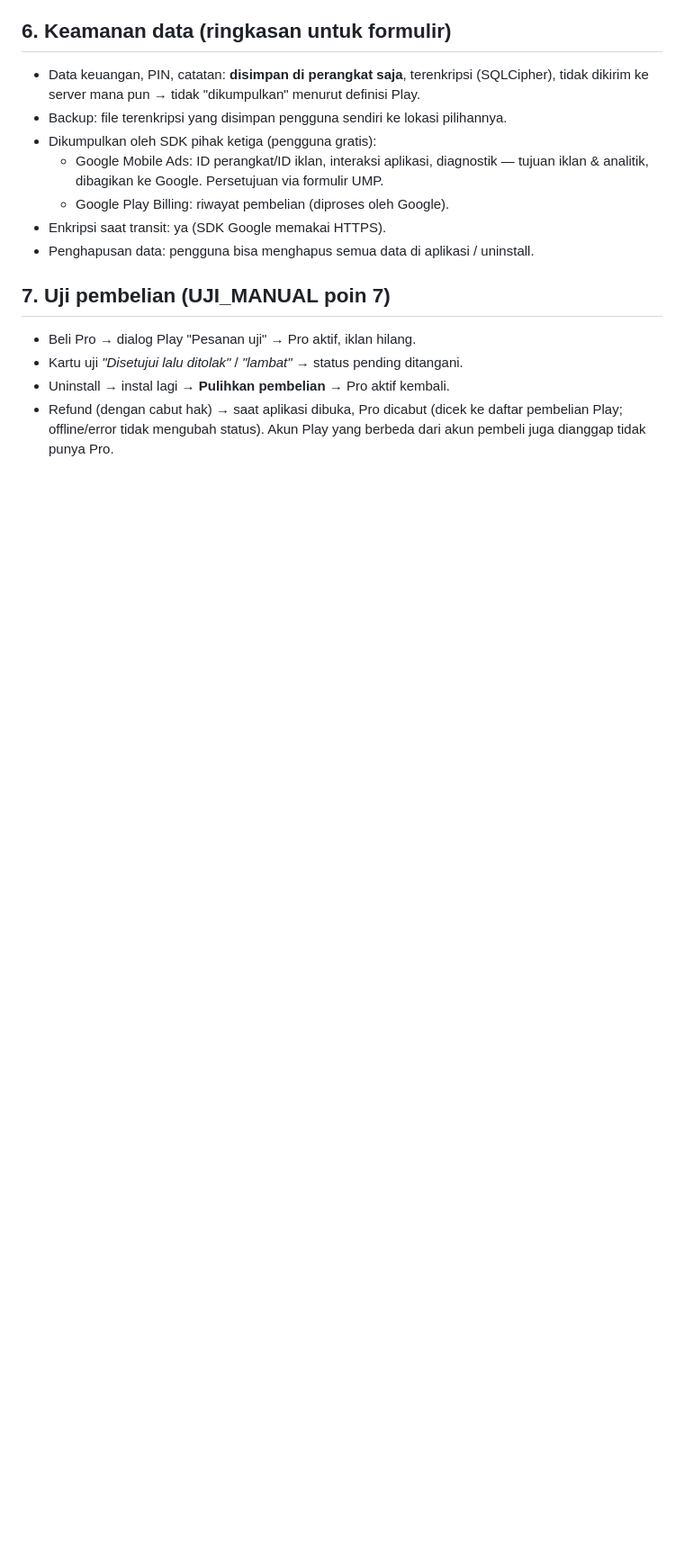
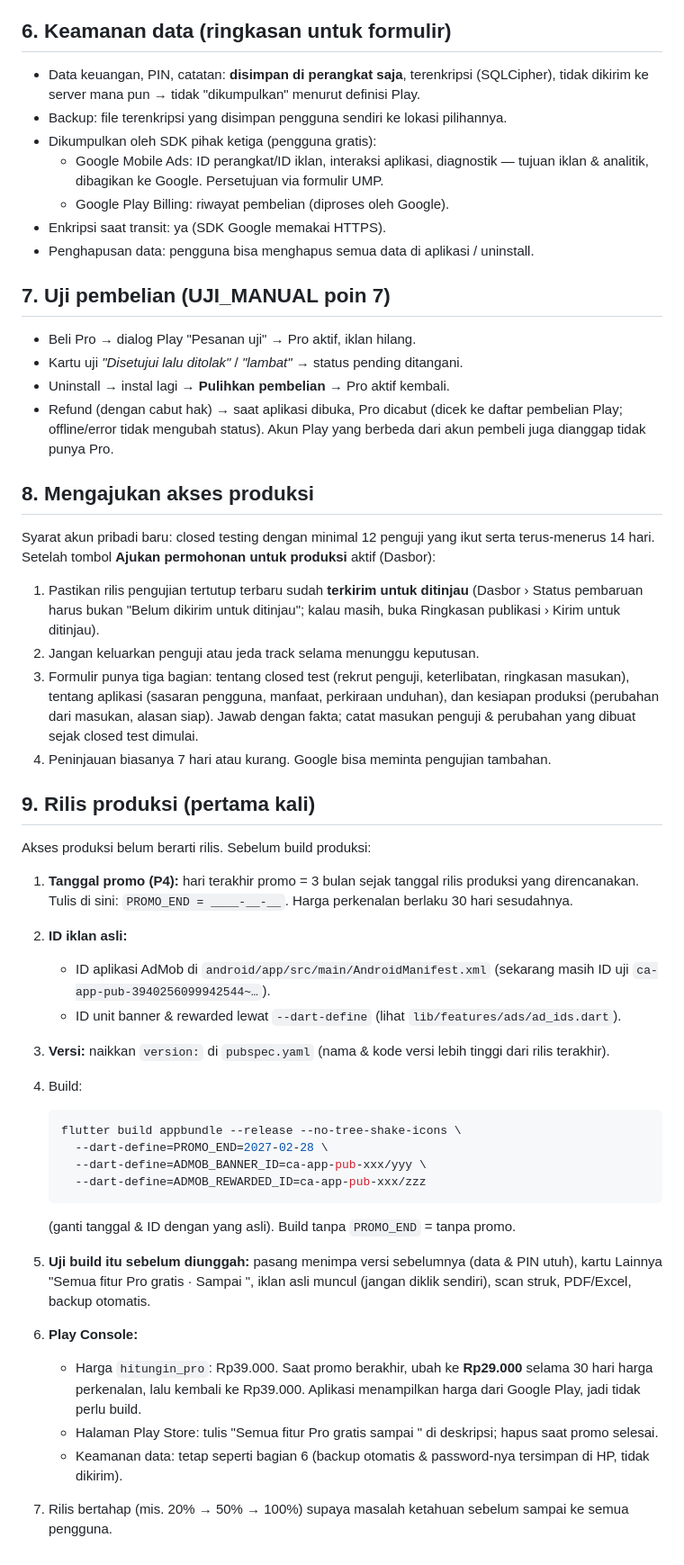
Before and after one commit to montohang/HitungIn, a Markdown page: docs/RILIS_PLAY.md, the part around the change. Shown at 90% size. Drawn GitHub-style; blank space fills up the shorter version.

Commit message:
Panduan rilis: pengajuan akses produksi & langkah rilis produksi pertama (PROMO_END, ID iklan asli, harga)
Co-Authored-By: Claude Opus 5.5 <noreply@anthropic.com>

````diff
--- a/docs/RILIS_PLAY.md
+++ b/docs/RILIS_PLAY.md
@@ -100,3 +100,48 @@ lewat `--dart-define` (lihat `lib/features/ads/ad_ids.dart`) sebelum rilis produ
 - Uninstall → instal lagi → **Pulihkan pembelian** → Pro aktif kembali.
 - Refund (dengan cabut hak) → saat aplikasi dibuka, Pro dicabut (dicek ke daftar pembelian Play;
   offline/error tidak mengubah status). Akun Play yang berbeda dari akun pembeli juga dianggap tidak punya Pro.
+
+## 8. Mengajukan akses produksi
+
+Syarat akun pribadi baru: closed testing dengan minimal 12 penguji yang ikut serta terus-menerus 14 hari.
+Setelah tombol **Ajukan permohonan untuk produksi** aktif (Dasbor):
+
+1. Pastikan rilis pengujian tertutup terbaru sudah **terkirim untuk ditinjau** (Dasbor › Status pembaruan
+   harus bukan "Belum dikirim untuk ditinjau"; kalau masih, buka Ringkasan publikasi › Kirim untuk ditinjau).
+2. Jangan keluarkan penguji atau jeda track selama menunggu keputusan.
+3. Formulir punya tiga bagian: tentang closed test (rekrut penguji, keterlibatan, ringkasan masukan),
+   tentang aplikasi (sasaran pengguna, manfaat, perkiraan unduhan), dan kesiapan produksi
+   (perubahan dari masukan, alasan siap). Jawab dengan fakta; catat masukan penguji & perubahan
+   yang dibuat sejak closed test dimulai.
+4. Peninjauan biasanya 7 hari atau kurang. Google bisa meminta pengujian tambahan.
+
+## 9. Rilis produksi (pertama kali)
+
+Akses produksi belum berarti rilis. Sebelum build produksi:
+
+1. **Tanggal promo (P4):** hari terakhir promo = 3 bulan sejak tanggal rilis produksi yang direncanakan.
+   Tulis di sini: `PROMO_END = ____-__-__`. Harga perkenalan berlaku 30 hari sesudahnya.
+2. **ID iklan asli:**
+   - ID aplikasi AdMob di `android/app/src/main/AndroidManifest.xml` (sekarang masih ID uji
+     `ca-app-pub-3940256099942544~…`).
+   - ID unit banner & rewarded lewat `--dart-define` (lihat `lib/features/ads/ad_ids.dart`).
+3. **Versi:** naikkan `version:` di `pubspec.yaml` (nama & kode versi lebih tinggi dari rilis terakhir).
+4. Build:
+
+   ```bash
+   flutter build appbundle --release --no-tree-shake-icons \
+     --dart-define=PROMO_END=2027-02-28 \
+     --dart-define=ADMOB_BANNER_ID=ca-app-pub-xxx/yyy \
+     --dart-define=ADMOB_REWARDED_ID=ca-app-pub-xxx/zzz
+   ```
+
+   (ganti tanggal & ID dengan yang asli). Build tanpa `PROMO_END` = tanpa promo.
+5. **Uji build itu sebelum diunggah:** pasang menimpa versi sebelumnya (data & PIN utuh), kartu Lainnya
+   "Semua fitur Pro gratis · Sampai <tanggal>", iklan asli muncul (jangan diklik sendiri), scan struk,
+   PDF/Excel, backup otomatis.
+6. **Play Console:**
+   - Harga `hitungin_pro`: Rp39.000. Saat promo berakhir, ubah ke **Rp29.000** selama 30 hari harga
+     perkenalan, lalu kembali ke Rp39.000. Aplikasi menampilkan harga dari Google Play, jadi tidak perlu build.
+   - Halaman Play Store: tulis "Semua fitur Pro gratis sampai <tanggal>" di deskripsi; hapus saat promo selesai.
+   - Keamanan data: tetap seperti bagian 6 (backup otomatis & password-nya tersimpan di HP, tidak dikirim).
+7. Rilis bertahap (mis. 20% → 50% → 100%) supaya masalah ketahuan sebelum sampai ke semua pengguna.
````
